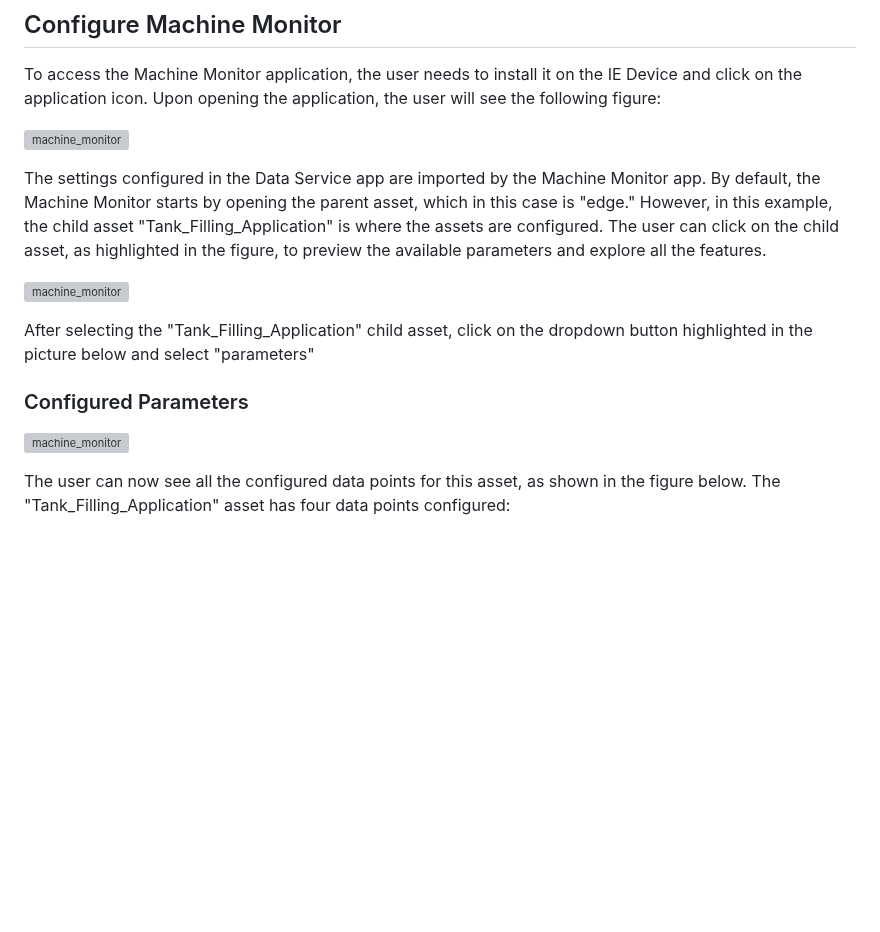
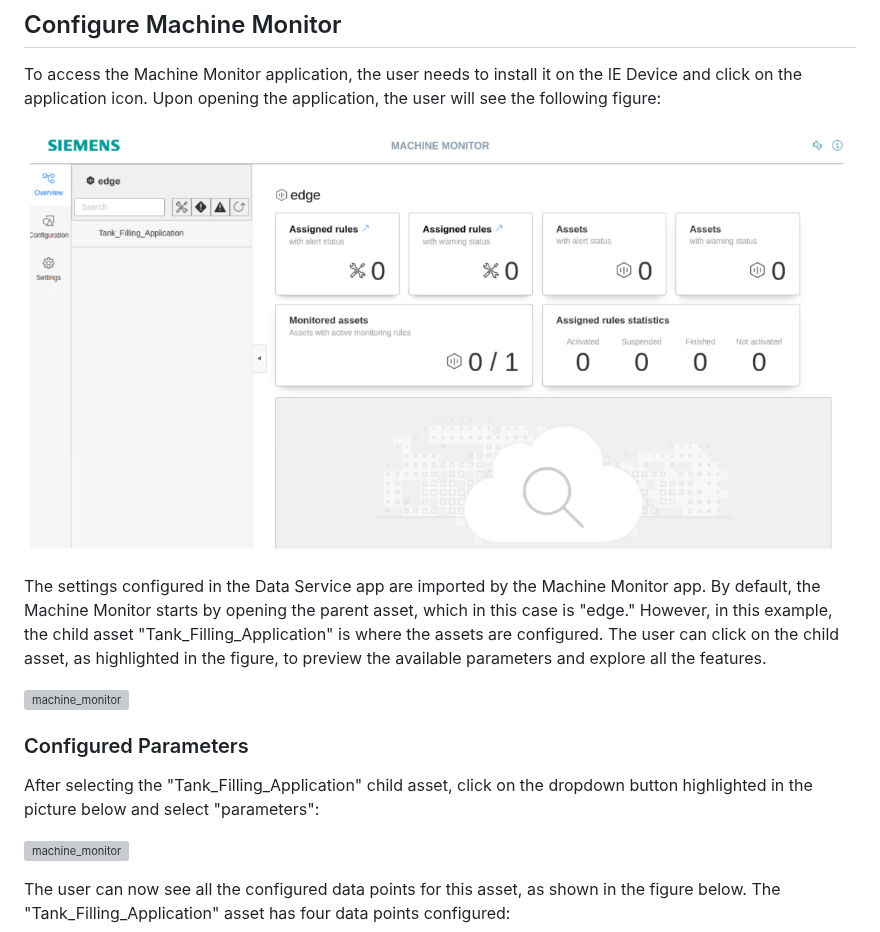
Before and after one commit to industrial-edge/machine-monitor-getting-started, a Markdown page: docs/Installation.md, the part around one of its changes. Drawn GitHub-style; pictures changed too: docs/graphics/Machine_Monitor_First_Contact.png (added); blank space fills up the shorter version; grey boxes are pictures that could not be loaded.

Commit message:
13.06- Edit

```diff
--- a/docs/Installation.md
+++ b/docs/Installation.md
@@ -104,15 +104,16 @@ By clicking on the **variables preview** icon, the user can check if the data is
 
 To access the Machine Monitor application, the user needs to install it on the IE Device and click on the application icon. Upon opening the application, the user will see the following figure:
 
-![machine_monitor](graphics/Machine_Monitor_First_Window.png)
+![machine_monitor](graphics/Machine_Monitor_First_Contact.png)
 
 The settings configured in the Data Service app are imported by the Machine Monitor app. By default, the Machine Monitor starts by opening the parent asset, which in this case is "edge." However, in this example, the child asset "Tank_Filling_Application" is where the assets are configured. The user can click on the child asset, as highlighted in the figure, to preview the available parameters and explore all the features.
 
 ![machine_monitor](graphics/Machine_Monitor_First_Window.png)
 
-After selecting the "Tank_Filling_Application" child asset, click on the dropdown button highlighted in the picture below and select "parameters"
+### Configured Parameters
 
-### Configured Parameters
+After selecting the "Tank_Filling_Application" child asset, click on the dropdown button highlighted in the picture below and select "parameters":
+
 ![machine_monitor](graphics/Machine_Monitor_dropdown.png)
 
 The user can now see all the configured data points for this asset, as shown in the figure below. The "Tank_Filling_Application" asset has four data points configured:
```
Also changed, not shown: other parts of docs/Installation.md (+1 -0 lines).
